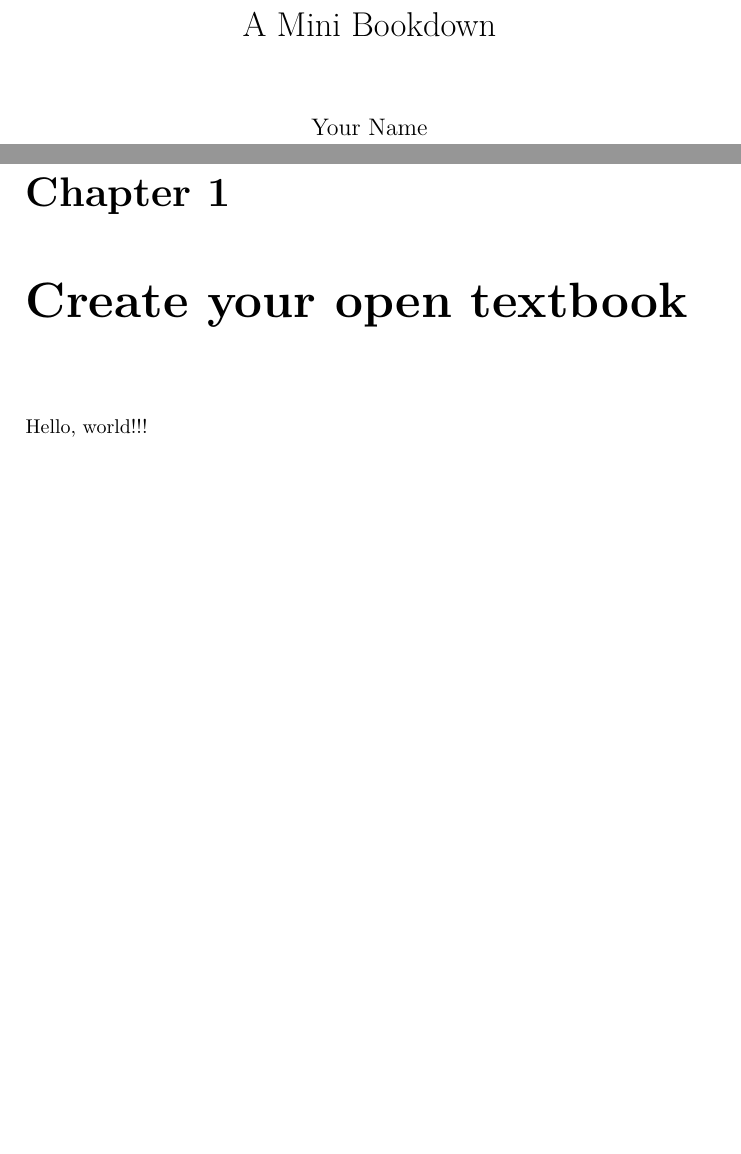
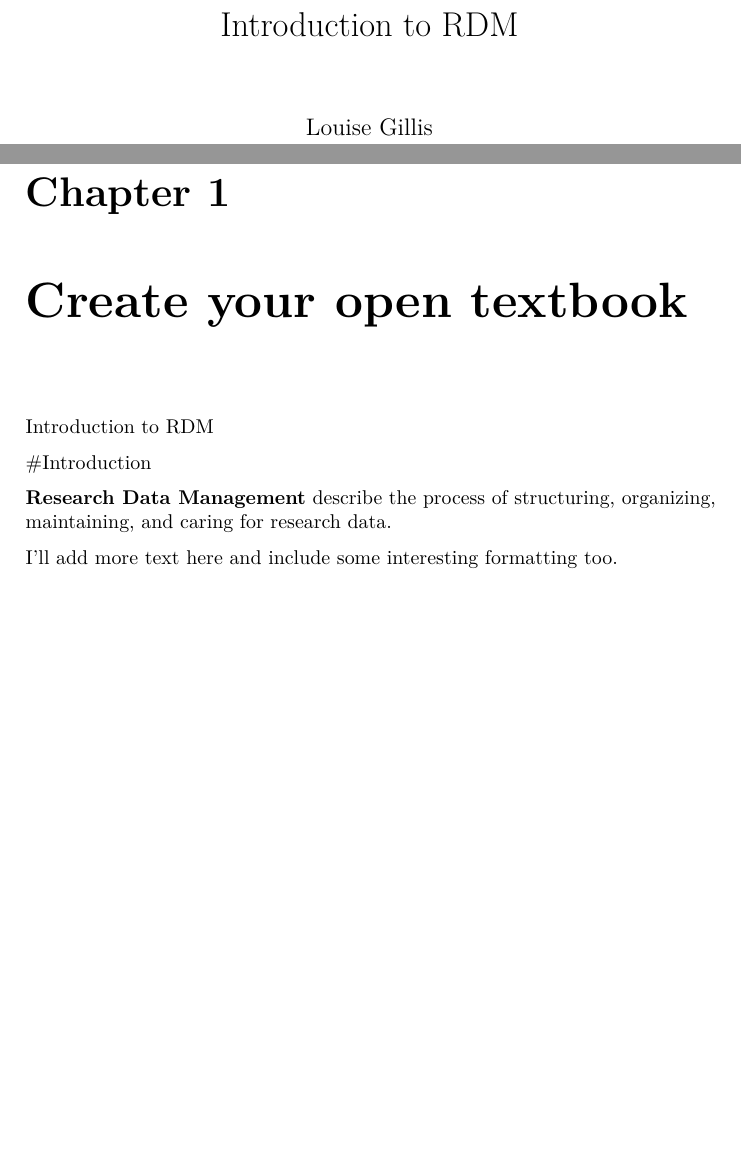
Before and after one commit to louise684/BasicRDM, a LaTeX book (_main.tex): two parts of pages 1 and 3 of 3, joined at a grey line, cut at the place of the change. Compiled offline with pdfLaTeX.

Commit message:
Deploying to gh-pages from @ louise684/BasicRDM@0adc647d6fcd44c96150b14c9f80a31a965f7e8f 🚀

```diff
--- a/_main.tex
+++ b/_main.tex
@@ -70,13 +70,13 @@
 \IfFileExists{xurl.sty}{\usepackage{xurl}}{} % add URL line breaks if available
 \urlstyle{same}
 \hypersetup{
-  pdftitle={A Mini Bookdown},
-  pdfauthor={Your Name},
+  pdftitle={Introduction to RDM},
+  pdfauthor={Louise Gillis},
   hidelinks,
   pdfcreator={LaTeX via pandoc}}
 
-\title{A Mini Bookdown}
-\author{Your Name}
+\title{Introduction to RDM}
+\author{Louise Gillis}
 \date{}
 
 \begin{document}
@@ -88,6 +88,12 @@
 }
 \chapter{Create your open textbook}\label{create-your-open-textbook}
 
-Hello, world!!!
+Introduction to RDM
+
+\#Introduction
+
+\textbf{Research Data Management} describe the process of structuring, organizing, maintaining, and caring for research data.
+
+I'll add more text here and include some interesting formatting too.
 
 \end{document}
```
Also changed, not shown: _main.pdf, 4 other files.
